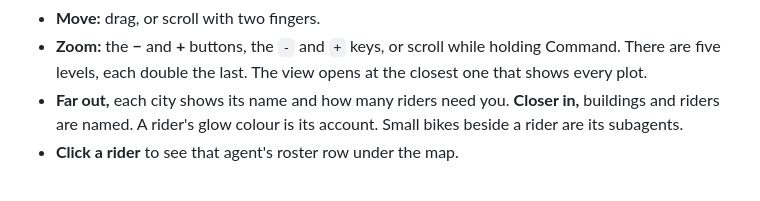
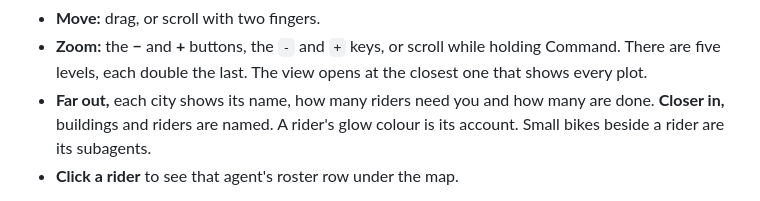
Before and after one commit to trpubz/the-grid, a Markdown page: README.md, the part around the change. GitHub-like rendering.

```diff
--- a/README.md
+++ b/README.md
@@ -78,7 +78,7 @@ The Booth, the Gate and the Yard are where you are needed. The tall work buildin
 
 - **Move:** drag, or scroll with two fingers.
 - **Zoom:** the **−** and **+** buttons, the `-` and `+` keys, or scroll while holding Command. There are five levels, each double the last. The view opens at the closest one that shows every plot.
-- **Far out,** each city shows its name and how many riders need you. **Closer in,** buildings and riders are named. A rider's glow colour is its account. Small bikes beside a rider are its subagents.
+- **Far out,** each city shows its name, how many riders need you and how many are done. **Closer in,** buildings and riders are named. A rider's glow colour is its account. Small bikes beside a rider are its subagents.
 - **Click a rider** to see that agent's roster row under the map.
 
 Which repo has which plot is kept in `world.json` beside `settings.json`. A repo keeps its plot for good, also after its sessions are gone; delete the file to start the map again. If its contents are damaged it is kept as `world.json.bad` and the map starts empty.
```
Also changed, not shown: docs/art/world-far.png, 3 other files.
